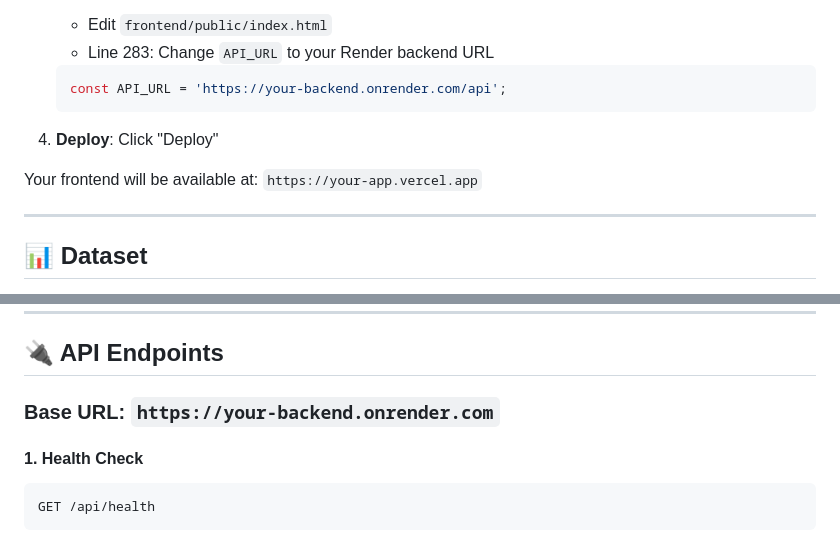
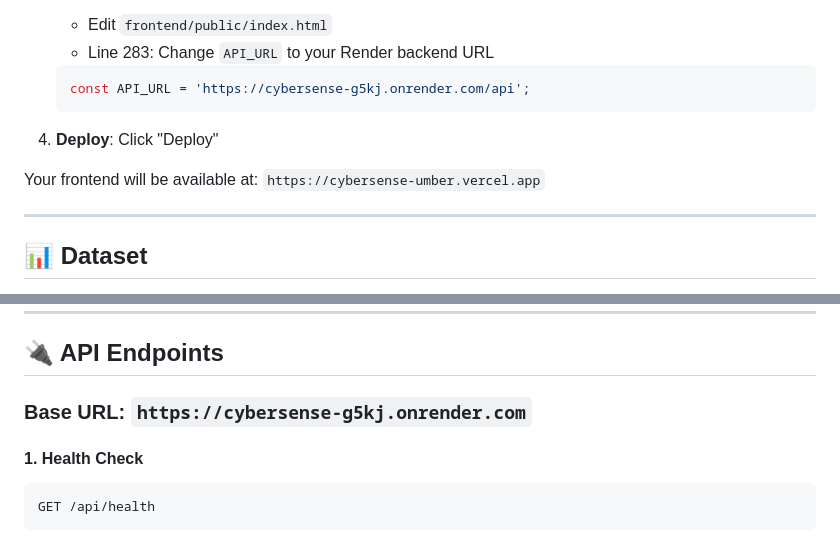
Before and after one commit to noshin-nawar5/CyberSense, a Markdown page: README.md, 2 parts joined by grey strips. Drawn GitHub-style.

````diff
--- a/README.md
+++ b/README.md
@@ -185,12 +185,12 @@ Your API will be available at: `https://your-app.onrender.com`
    - Edit `frontend/public/index.html`
    - Line 283: Change `API_URL` to your Render backend URL
    ```javascript
-   const API_URL = 'https://your-backend.onrender.com/api';
+   const API_URL = 'https://cybersense-g5kj.onrender.com/api';
    ```
 
 4. **Deploy**: Click "Deploy"
 
-Your frontend will be available at: `https://your-app.vercel.app`
+Your frontend will be available at: `https://cybersense-umber.vercel.app`
 
 ---
 
@@ -229,7 +229,7 @@ Your frontend will be available at: `https://your-app.vercel.app`
 
 ## 🔌 API Endpoints
 
-### Base URL: `https://your-backend.onrender.com`
+### Base URL: `https://cybersense-g5kj.onrender.com`
 
 #### 1. Health Check
 ```http
````
